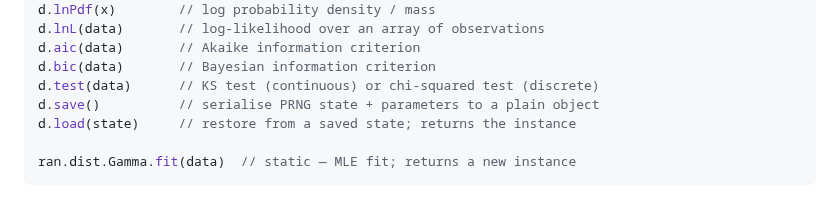
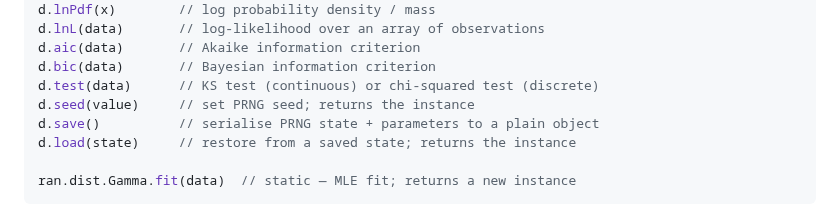
Before and after one commit to synesenom/ran, a Markdown page: README.md, the part around the change. Drawn GitHub-style.

Commit message:
docs: add seed() to Distribution API in README
https://claude.ai/code/session_01QsNV5kgiMZAnCYrZJN4Uen

```diff
--- a/README.md
+++ b/README.md
@@ -153,6 +153,7 @@ d.lnL(data)       // log-likelihood over an array of observations
 d.aic(data)       // Akaike information criterion
 d.bic(data)       // Bayesian information criterion
 d.test(data)      // KS test (continuous) or chi-squared test (discrete)
+d.seed(value)     // set PRNG seed; returns the instance
 d.save()          // serialise PRNG state + parameters to a plain object
 d.load(state)     // restore from a saved state; returns the instance
 
```
